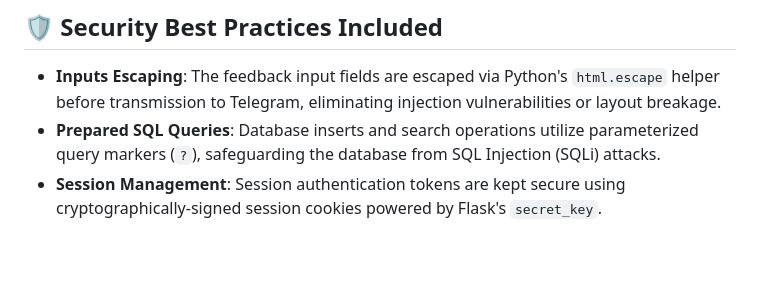
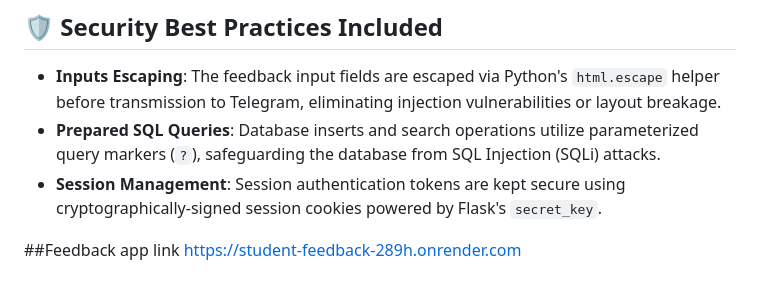
Before and after one commit to Samyuktha-2/StudentFeedback, a Markdown page: README.md, the part around the change. GitHub-like rendering; blank space fills up the shorter version.

Commit message:
Add feedback app link to README
Added a link to the feedback app for easy access.

```diff
--- a/README.md
+++ b/README.md
@@ -196,3 +196,6 @@ gunicorn app:app --bind 0.0.0.0:8080
 * **Inputs Escaping**: The feedback input fields are escaped via Python's `html.escape` helper before transmission to Telegram, eliminating injection vulnerabilities or layout breakage.
 * **Prepared SQL Queries**: Database inserts and search operations utilize parameterized query markers (`?`), safeguarding the database from SQL Injection (SQLi) attacks.
 * **Session Management**: Session authentication tokens are kept secure using cryptographically-signed session cookies powered by Flask's `secret_key`.
+
+##Feedback app link
+https://student-feedback-289h.onrender.com
```
